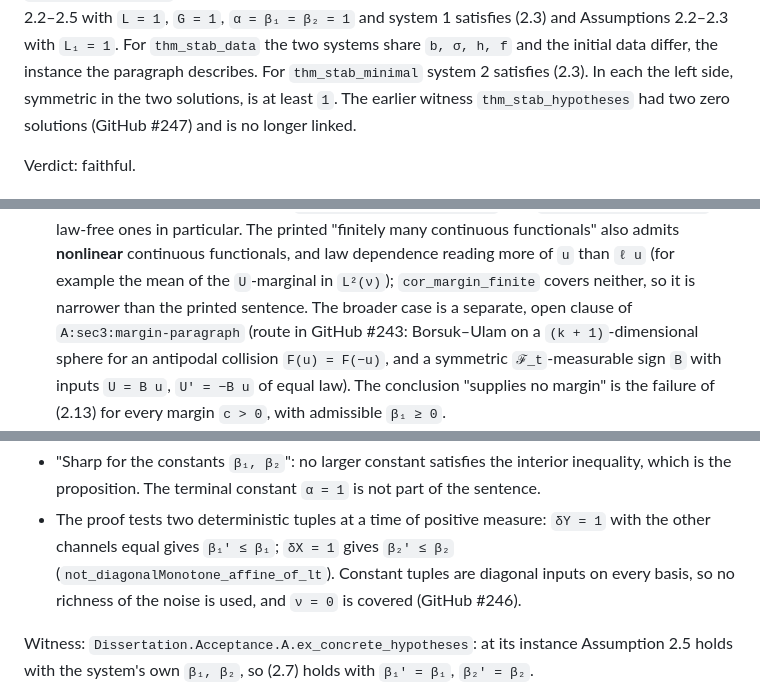
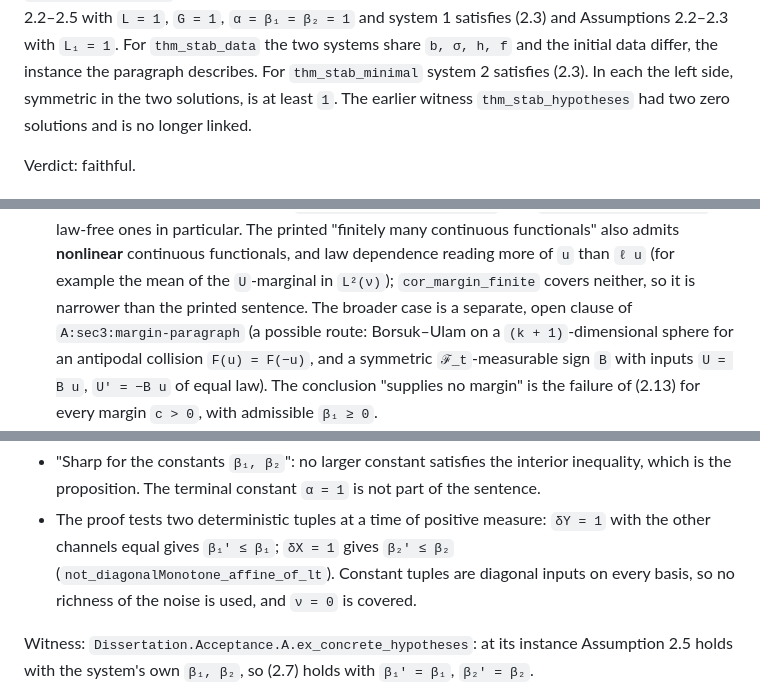
Before and after one commit to cgarryZA/mvfbsdej-well-posedness-lean, a Markdown page: acceptance/review/A.md, 3 parts joined by grey strips. GitHub-like rendering.

```diff
--- a/acceptance/review/A.md
+++ b/acceptance/review/A.md
@@ -1378,7 +1378,7 @@ Assumptions 2.2–2.5 with `L = 1`, `G = 1`, `α = β₁ = β₂ = 1` and system
 Assumptions 2.2–2.3 with `L₁ = 1`. For `thm_stab_data` the two systems share `b, σ, h, f` and the
 initial data differ, the instance the paragraph describes. For `thm_stab_minimal` system 2
 satisfies (2.3). In each the left side, symmetric in the two solutions, is at least `1`. The
-earlier witness `thm_stab_hypotheses` had two zero solutions (GitHub #247) and is no longer
+earlier witness `thm_stab_hypotheses` had two zero solutions and is no longer
 linked.
 
 Verdict: faithful.
@@ -1472,7 +1472,7 @@ Readings:
   functionals" also admits **nonlinear** continuous functionals, and law dependence reading more
   of `u` than `ℓ u` (for example the mean of the `U`-marginal in `L²(ν)`); `cor_margin_finite`
   covers neither, so it is narrower than the printed sentence. The broader case is a separate,
-  open clause of `A:sec3:margin-paragraph` (route in GitHub #243: Borsuk–Ulam on a
+  open clause of `A:sec3:margin-paragraph` (a possible route: Borsuk–Ulam on a
   `(k + 1)`-dimensional sphere for an antipodal collision `F(u) = F(−u)`, and a symmetric
   `ℱ_t`-measurable sign `B` with inputs `U = B u`, `U' = −B u` of equal law). The conclusion
   "supplies no margin" is the failure of (2.13) for every margin `c > 0`, with admissible
@@ -1677,7 +1677,7 @@ Readings:
 * The proof tests two deterministic tuples at a time of positive measure: `δY = 1` with the other
   channels equal gives `β₁' ≤ β₁`; `δX = 1` gives `β₂' ≤ β₂` (`not_diagonalMonotone_affine_of_lt`).
   Constant tuples are diagonal inputs on every basis, so no richness of the noise is used, and
-  `ν = 0` is covered (GitHub #246).
+  `ν = 0` is covered.
 
 Witness: `Dissertation.Acceptance.A.ex_concrete_hypotheses`: at its instance Assumption 2.5 holds
 with the system's own `β₁, β₂`, so (2.7) holds with `β₁' = β₁`, `β₂' = β₂`.
```
Also changed, not shown: other parts of acceptance/review/A.md (+7 -8 lines).
